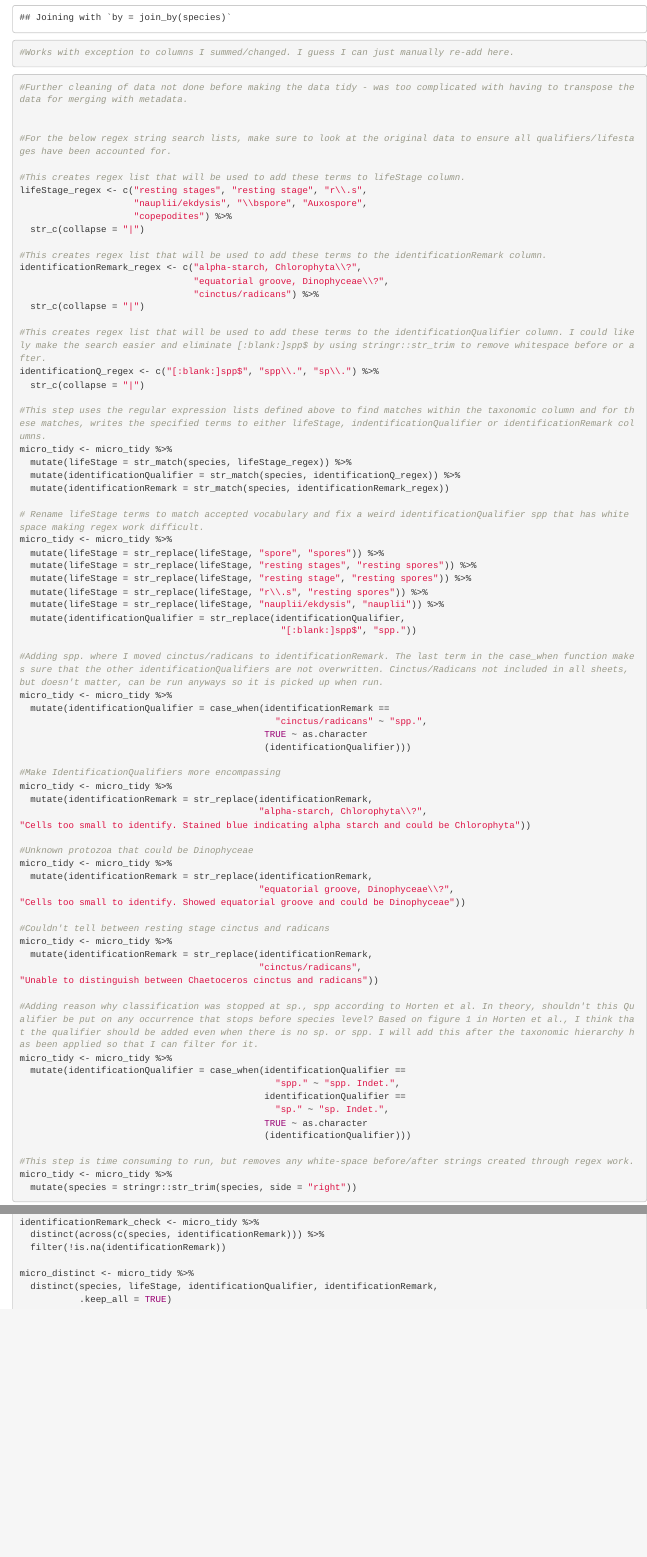
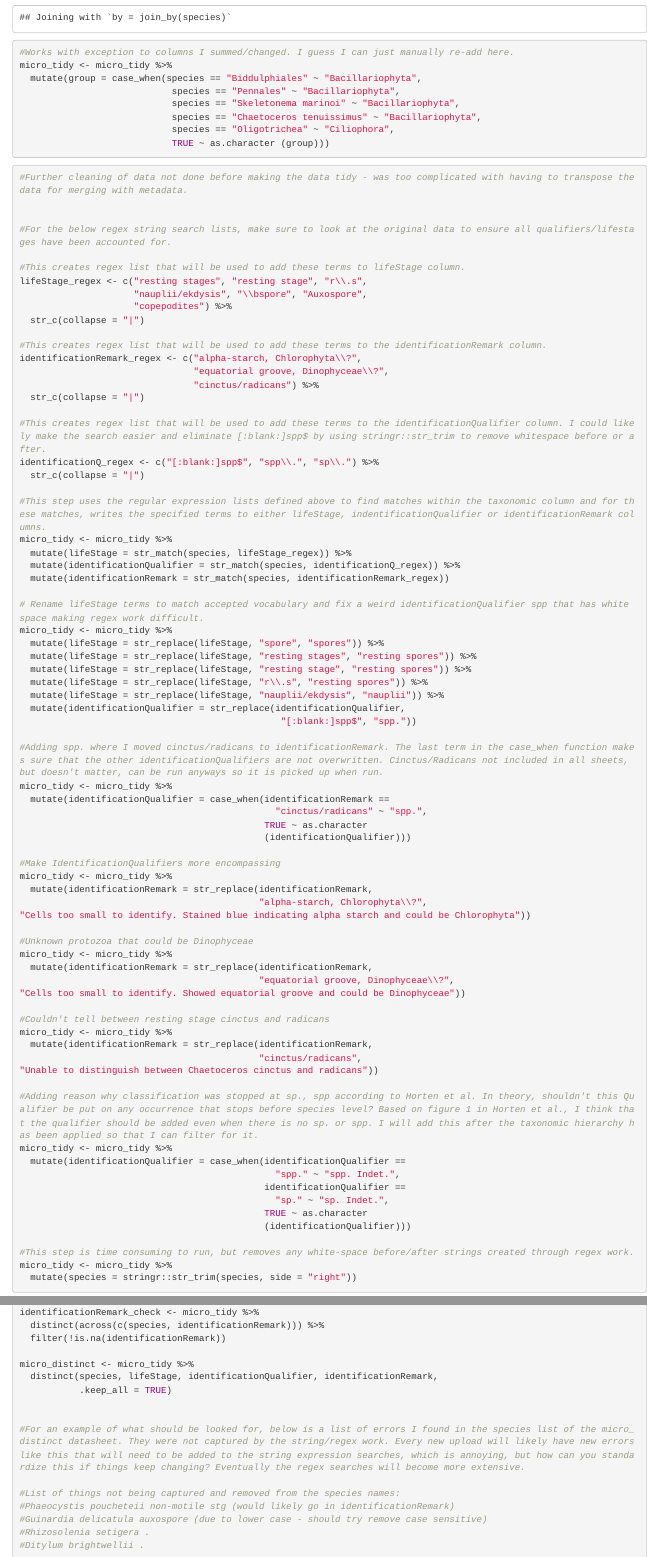
Before and after one commit to jdelbel/microscopy_OBIS, an R Markdown document (upload_testing.Rmd): the page in a window 1100 px wide, from 6740 px down, and a second part further down, joined at a grey line. Rendered offline with R 4.5, knitr and Pandoc, with nearby package versions; some code elsewhere in the file could not run offline.

Commit message:
Fixed errors with group column and found/listed errors that need to be fixed in species column.

````diff
--- a/upload_testing.Rmd
+++ b/upload_testing.Rmd
@@ -289,10 +289,14 @@ micro_tidy <- micro_tidy %>%
   relocate(.before = species )
 
 #Works with exception to columns I summed/changed. I guess I can just manually re-add here.
-
-
+micro_tidy <- micro_tidy %>%
+  mutate(group = case_when(species == "Biddulphiales" ~ "Bacillariophyta",
+                            species == "Pennales" ~ "Bacillariophyta",
+                            species == "Skeletonema marinoi" ~ "Bacillariophyta",
+                            species == "Chaetoceros tenuissimus" ~ "Bacillariophyta",
+                            species == "Oligotrichea" ~ "Ciliophora",
+                            TRUE ~ as.character (group)))
 ```
-
 
 
 ```{r}
@@ -418,4 +422,14 @@ identificationRemark_check <- micro_tidy %>%
 micro_distinct <- micro_tidy %>%
   distinct(species, lifeStage, identificationQualifier, identificationRemark,
            .keep_all = TRUE)
+
+
+#For an example of what should be looked for, below is a list of errors I found in the species list of the micro_distinct datasheet. They were not captured by the string/regex work. Every new upload will likely have new errors like this that will need to be added to the string expression searches, which is annoying, but how can you standardize this if things keep changing? Eventually the regex searches will become more extensive.
+
+#List of things not being captured and removed from the species names:
+#Phaeocystis poucheteii non-motile stg (would likely go in identificationRemark)
+#Guinardia delicatula auxospore (due to lower case - should try remove case sensitive)
+#Rhizosolenia setigera .
+#Ditylum brightwellii .
+
 ```
````
Also changed, not shown: upload_testing.nb.html.
